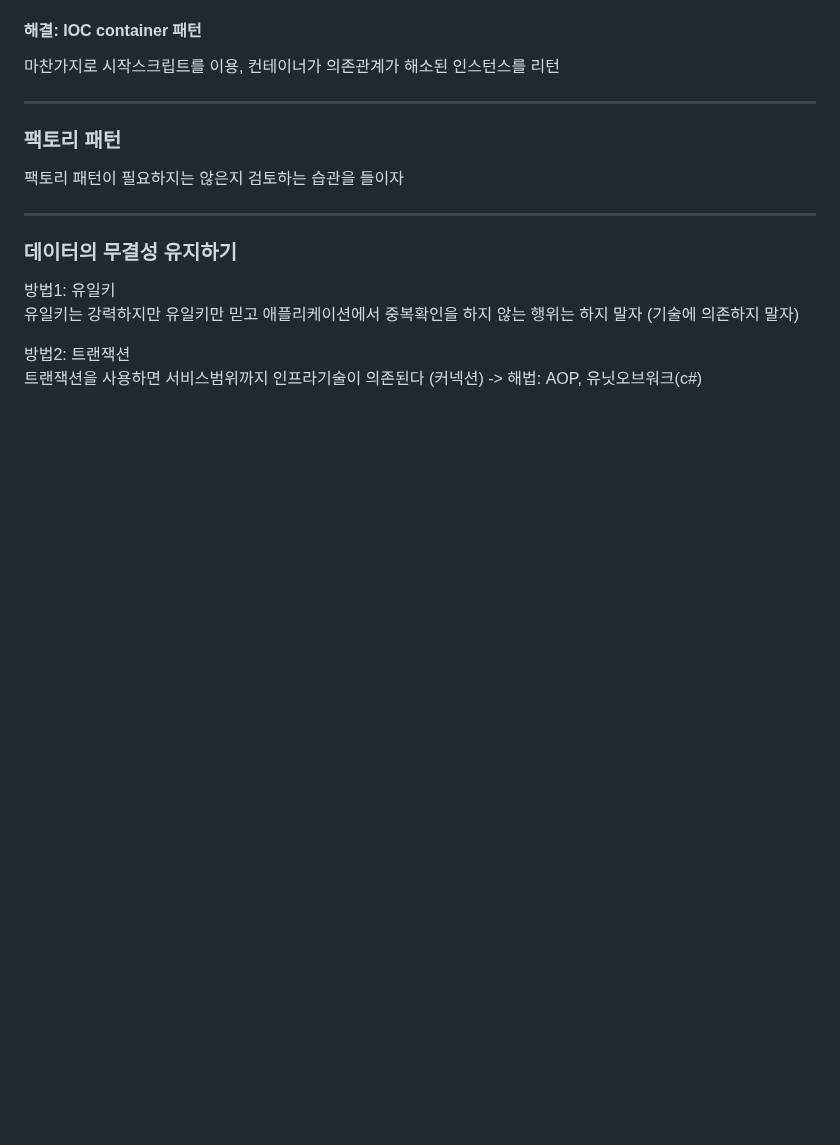
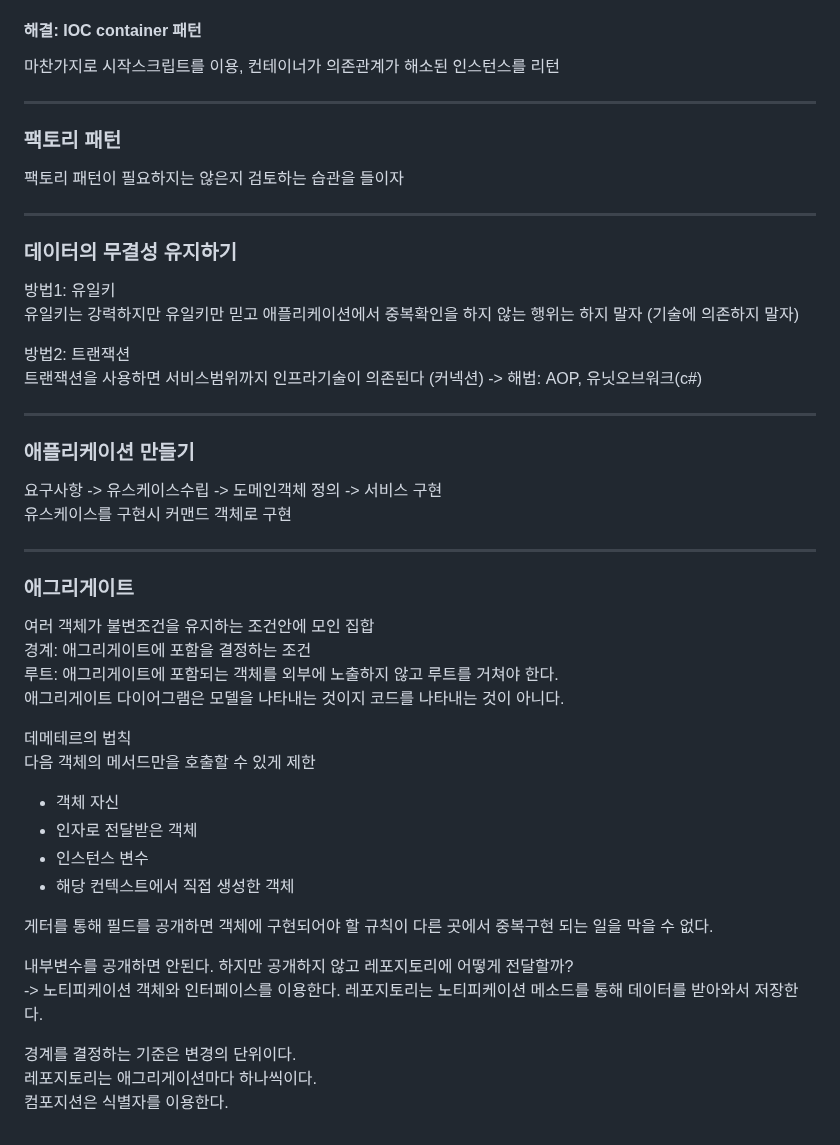
Before and after one commit to isntkyu/dev-study-hub, a Markdown page: [책]ddd/README.md, the part around the change. Drawn GitHub-style; blank space fills up the shorter version.

Commit message:
애그리게이트

```diff
--- a/[책]ddd/README.md
+++ b/[책]ddd/README.md
@@ -120,3 +120,36 @@ updateRequestDto의 속성 null 체크를 통해 업데이트할 항목을 식
 
 방법2: 트랜잭션
 트랜잭션을 사용하면 서비스범위까지 인프라기술이 의존된다 (커넥션) -> 해법: AOP, 유닛오브워크(c#)
+
+---
+
+### 애플리케이션 만들기
+
+요구사항 -> 유스케이스수립 -> 도메인객체 정의 -> 서비스 구현
+유스케이스를 구현시 커맨드 객체로 구현
+
+---
+
+### 애그리게이트
+
+여러 객체가 불변조건을 유지하는 조건안에 모인 집합
+경계: 애그리게이트에 포함을 결정하는 조건
+루트: 애그리게이트에 포함되는 객체를 외부에 노출하지 않고 루트를 거쳐야 한다.
+애그리게이트 다이어그램은 모델을 나타내는 것이지 코드를 나타내는 것이 아니다.
+
+데메테르의 법칙
+다음 객체의 메서드만을 호출할 수 있게 제한
+
+- 객체 자신
+- 인자로 전달받은 객체
+- 인스턴스 변수
+- 해당 컨텍스트에서 직접 생성한 객체
+
+게터를 통해 필드를 공개하면 객체에 구현되어야 할 규칙이 다른 곳에서 중복구현 되는 일을 막을 수 없다.
+
+내부변수를 공개하면 안된다. 하지만 공개하지 않고 레포지토리에 어떻게 전달할까?
+-> 노티피케이션 객체와 인터페이스를 이용한다. 레포지토리는 노티피케이션 메소드를 통해 데이터를 받아와서 저장한다.
+
+경계를 결정하는 기준은 변경의 단위이다.
+레포지토리는 애그리게이션마다 하나씩이다.
+컴포지션은 식별자를 이용한다.
```
